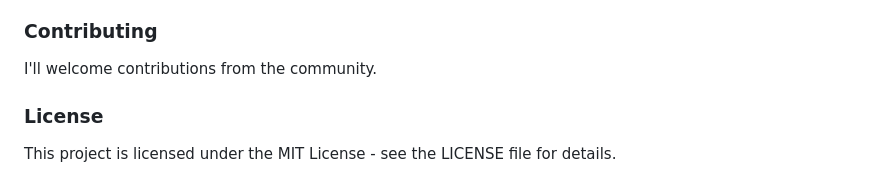
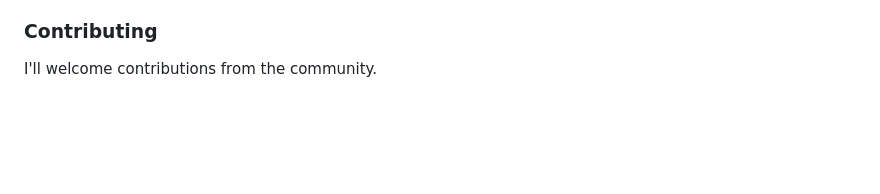
Before and after one commit to Dagwal/Product-Management-System, a Markdown page: README.md, the part around the change. GitHub-like rendering; blank space fills up the shorter version.

```diff
--- a/README.md
+++ b/README.md
@@ -94,7 +94,3 @@ Security Note: While the system is functional, it's essential to ensure that app
 ### Contributing
 
 I'll welcome contributions from the community.
-
-### License
-
-This project is licensed under the MIT License - see the LICENSE file for details.
```
